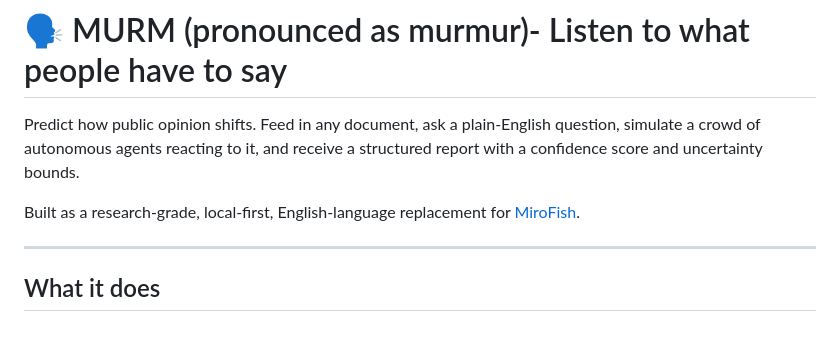
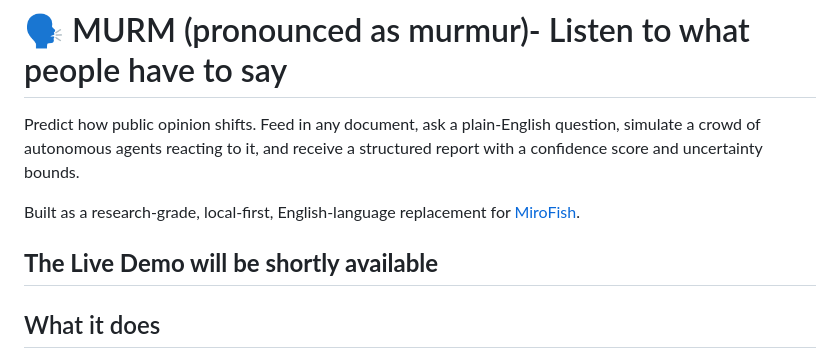
Before and after one commit to AM-2304/murm, a Markdown page: README.md, the part around the change. Drawn GitHub-style; blank space fills up the shorter version.

Commit message:
Add note about upcoming live demo
Added note about upcoming live demo availability.

```diff
--- a/README.md
+++ b/README.md
@@ -4,6 +4,7 @@ Predict how public opinion shifts. Feed in any document, ask a plain-English que
 
 Built as a research-grade, local-first, English-language replacement for [MiroFish](https://github.com/666ghj/MiroFish).
 
+**The Live Demo will be shortly available**
 ---
 
 ## What it does
```
